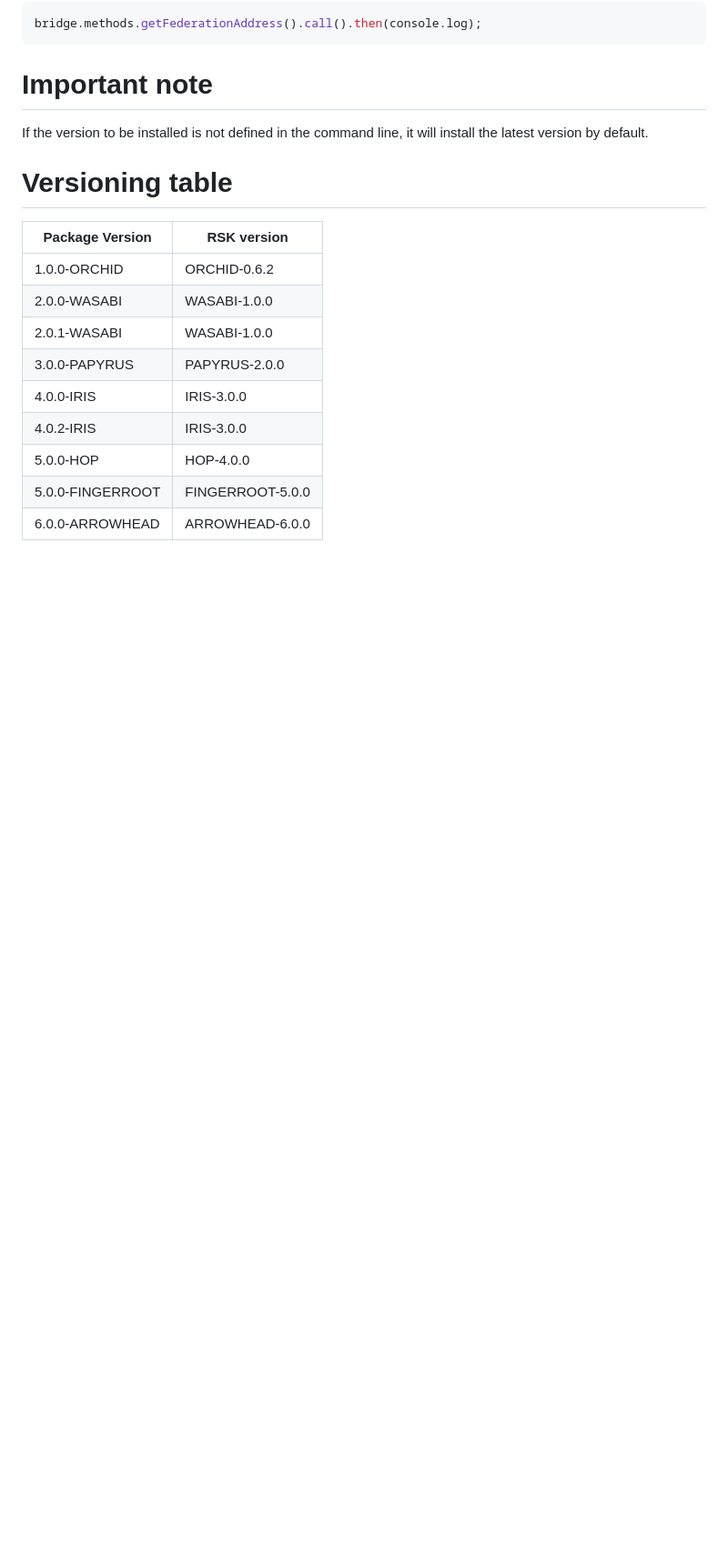
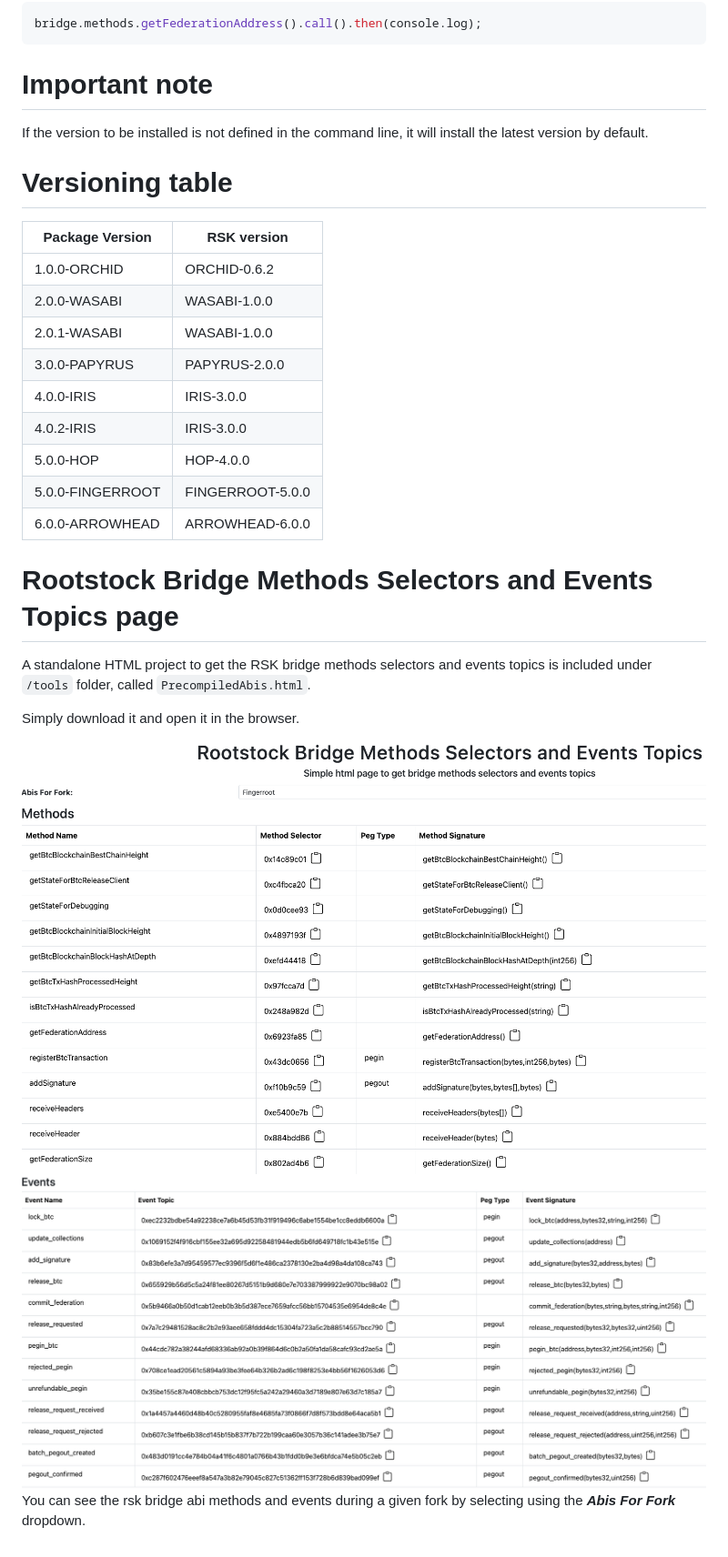
Before and after one commit to rsksmart/precompiled-abis, a Markdown page: README.md, the part around the change. Shown: that part at 91% size. Rendered like a GitHub page; pictures changed too: tools/precompiledAbisEvents.png (added), tools/precompiledAbisMethods.png (added); blank space fills up the shorter version.

Commit message:
Adds PrecompiledAbis.html page

```diff
--- a/README.md
+++ b/README.md
@@ -68,3 +68,15 @@ If the version to be installed is not defined in the command line, it will insta
 | 5.0.0-HOP        | HOP-4.0.0        |
 | 5.0.0-FINGERROOT | FINGERROOT-5.0.0 |
 | 6.0.0-ARROWHEAD  | ARROWHEAD-6.0.0  |
+
+# Rootstock Bridge Methods Selectors and Events Topics page
+
+A standalone HTML project to get the RSK bridge methods selectors and events topics is included under `/tools` folder, called `PrecompiledAbis.html`.
+
+Simply download it and open it in the browser.
+
+<img src="./tools/precompiledAbisMethods.png" alt="Rootstock bridge abis methods" />
+
+<img src="./tools/precompiledAbisEvents.png" alt="Rootstock bridge abis events" />
+
+You can see the rsk bridge abi methods and events during a given fork by selecting using the ***Abis For Fork*** dropdown.
```
Also changed, not shown: 1 other file.
